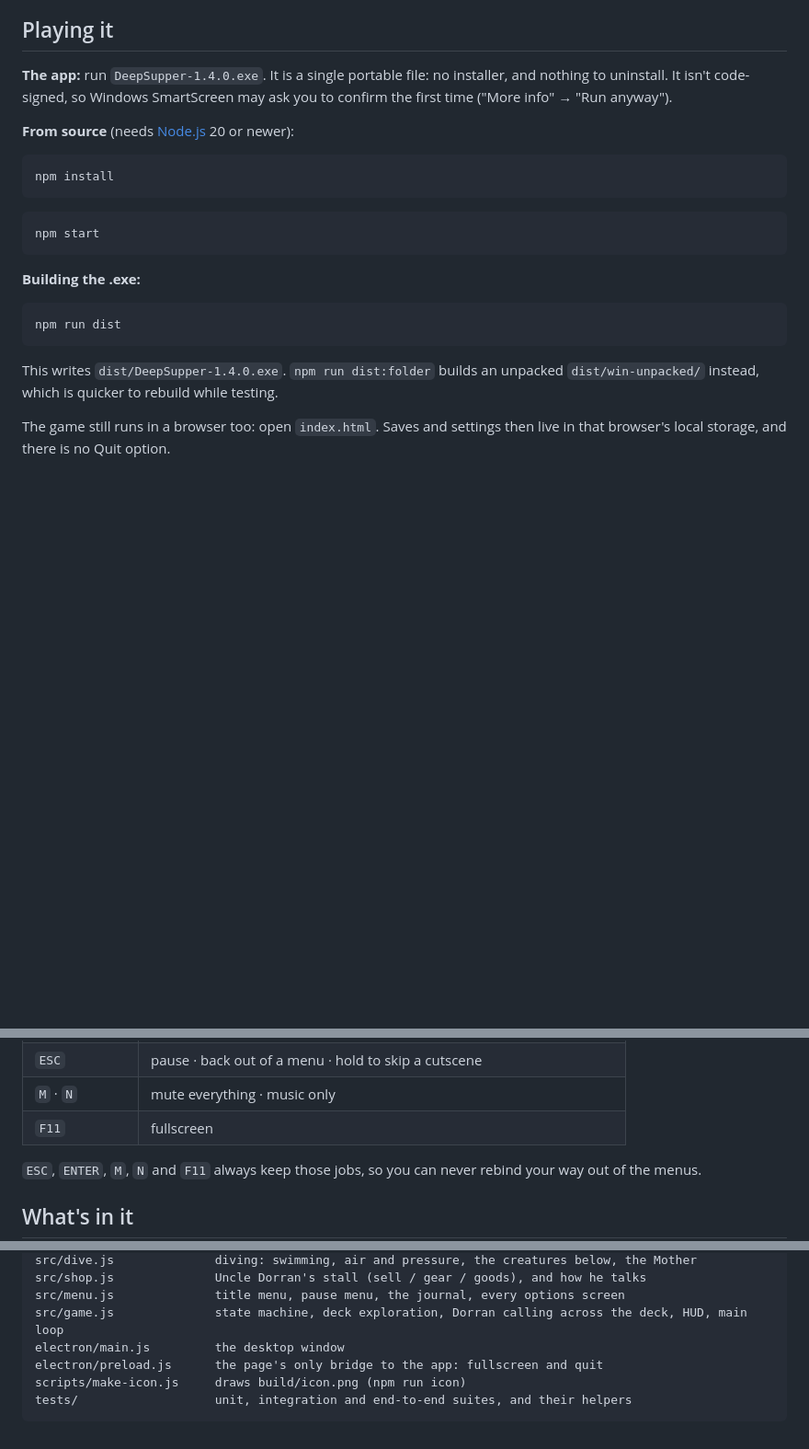
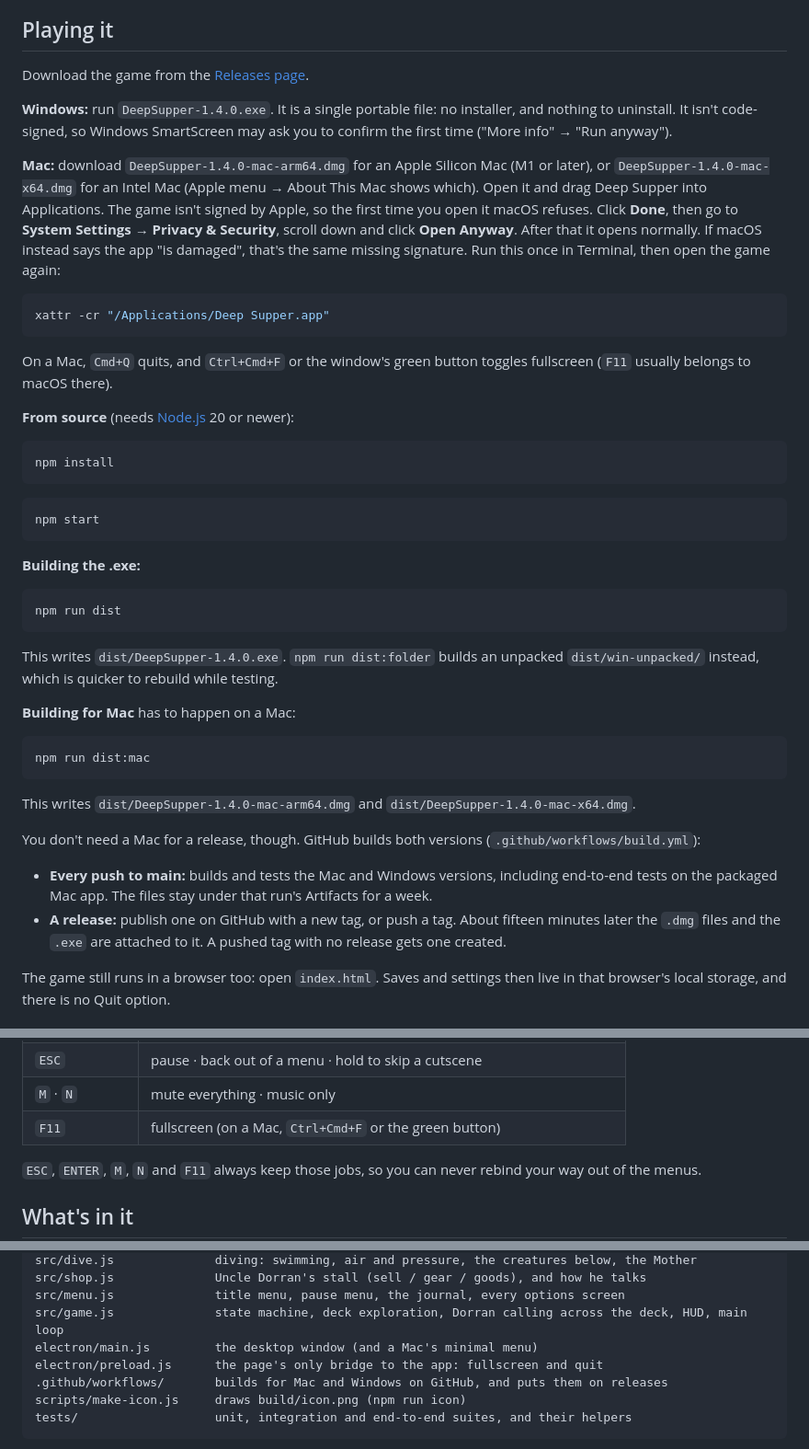
Before and after one commit to DanielKyhl/Deep-Supper-game-, a Markdown page: README.md, 3 parts joined by grey strips. Shown at 92% size. GitHub-like rendering; blank space fills up the shorter version.

Commit message:
docs: downloading and opening the Mac version, and how GitHub builds releases
Co-Authored-By: Claude Opus 5 <noreply@anthropic.com>

````diff
--- a/README.md
+++ b/README.md
@@ -10,9 +10,27 @@ synthesised from oscillators. There are no asset files of any kind.
 
 ## Playing it
 
-**The app:** run `DeepSupper-1.4.0.exe`. It is a single portable file: no installer, and
+Download the game from the
+[Releases page](https://github.com/DanielKyhl/Deep-Supper-game-/releases/latest).
+
+**Windows:** run `DeepSupper-1.4.0.exe`. It is a single portable file: no installer, and
 nothing to uninstall. It isn't code-signed, so Windows SmartScreen may ask you to
 confirm the first time ("More info" → "Run anyway").
+
+**Mac:** download `DeepSupper-1.4.0-mac-arm64.dmg` for an Apple Silicon Mac (M1 or
+later), or `DeepSupper-1.4.0-mac-x64.dmg` for an Intel Mac (Apple menu → About This Mac shows
+which). Open it and drag Deep Supper into Applications. The game isn't signed by Apple,
+so the first time you open it macOS refuses. Click **Done**, then go to **System Settings →
+Privacy & Security**, scroll down and click **Open Anyway**. After that it opens normally.
+If macOS instead says the app "is damaged", that's the same missing signature. Run this
+once in Terminal, then open the game again:
+
+```bash
+xattr -cr "/Applications/Deep Supper.app"
+```
+
+On a Mac, `Cmd+Q` quits, and `Ctrl+Cmd+F` or the window's green button toggles
+fullscreen (`F11` usually belongs to macOS there).
 
 **From source** (needs [Node.js](https://nodejs.org) 20 or newer):
 
@@ -32,6 +50,23 @@ npm run dist
 
 This writes `dist/DeepSupper-1.4.0.exe`. `npm run dist:folder` builds an unpacked
 `dist/win-unpacked/` instead, which is quicker to rebuild while testing.
+
+**Building for Mac** has to happen on a Mac:
+
+```bash
+npm run dist:mac
+```
+
+This writes `dist/DeepSupper-1.4.0-mac-arm64.dmg` and `dist/DeepSupper-1.4.0-mac-x64.dmg`.
+
+You don't need a Mac for a release, though. GitHub builds both versions
+(`.github/workflows/build.yml`):
+- **Every push to main:** builds and tests the Mac and Windows versions, including
+  end-to-end tests on the packaged Mac app. The files stay under that run's Artifacts
+  for a week.
+- **A release:** publish one on GitHub with a new tag, or push a tag. About fifteen
+  minutes later the `.dmg` files and the `.exe` are attached to it. A pushed tag with
+  no release gets one created.
 
 The game still runs in a browser too: open `index.html`. Saves and settings then live in
 that browser's local storage, and there is no Quit option.
@@ -180,7 +215,7 @@ These are the defaults. Every gameplay key can be rebound under Options → Cont
 | `ENTER` | read on through dialogue (so do `E`, `SPACE` and a click) · select in menus |
 | `ESC` | pause · back out of a menu · hold to skip a cutscene |
 | `M` · `N` | mute everything · music only |
-| `F11` | fullscreen |
+| `F11` | fullscreen (on a Mac, `Ctrl+Cmd+F` or the green button) |
 
 `ESC`, `ENTER`, `M`, `N` and `F11` always keep those jobs, so you can never rebind your
 way out of the menus.
@@ -287,8 +322,9 @@ src/dive.js              diving: swimming, air and pressure, the creatures below
 src/shop.js              Uncle Dorran's stall (sell / gear / goods), and how he talks
 src/menu.js              title menu, pause menu, the journal, every options screen
 src/game.js              state machine, deck exploration, Dorran calling across the deck, HUD, main loop
-electron/main.js         the desktop window
+electron/main.js         the desktop window (and a Mac's minimal menu)
 electron/preload.js      the page's only bridge to the app: fullscreen and quit
+.github/workflows/       builds for Mac and Windows on GitHub, and puts them on releases
 scripts/make-icon.js     draws build/icon.png (npm run icon)
 tests/                   unit, integration and end-to-end suites, and their helpers
 ```
````
Also changed, not shown: other parts of README.md (+2 -2 lines).
